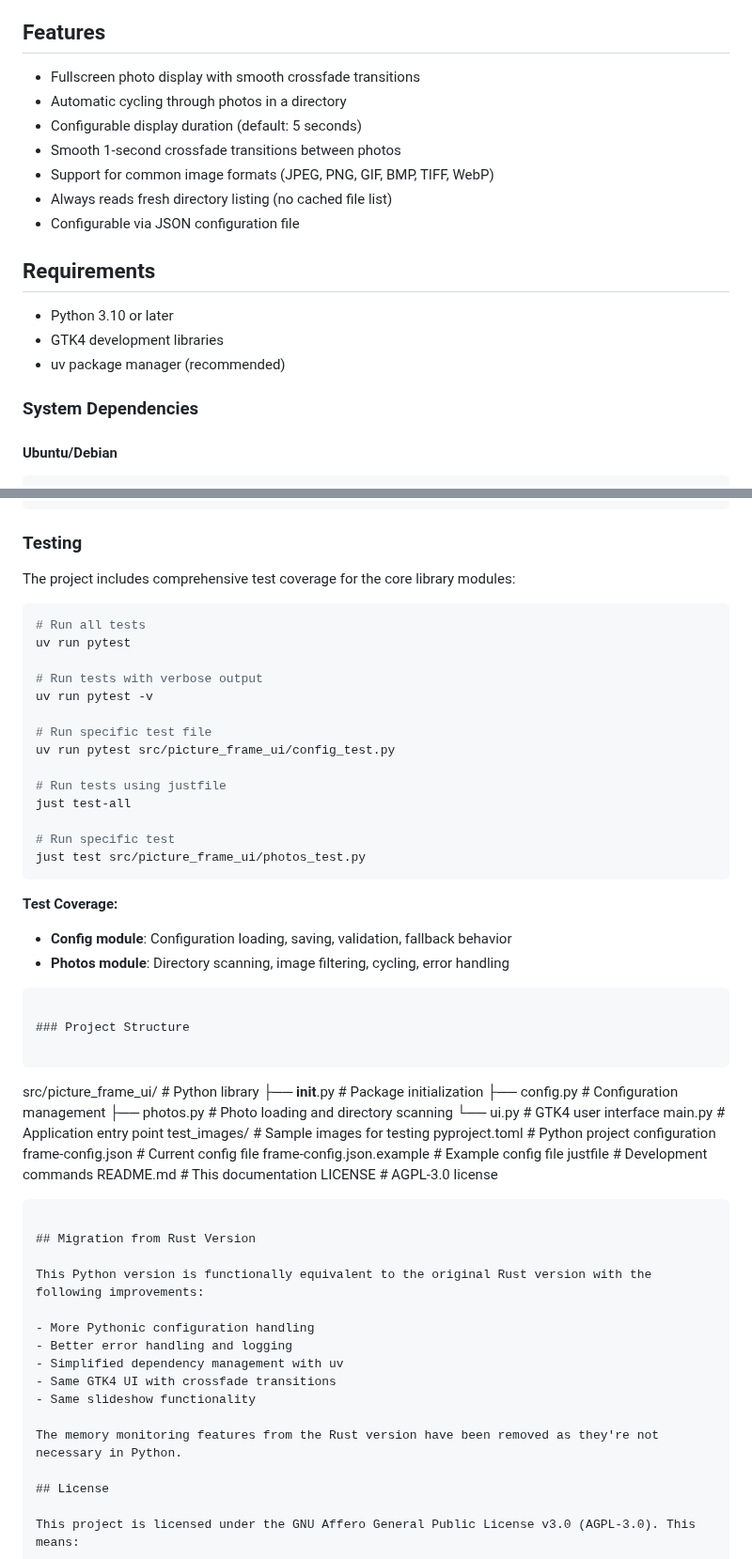
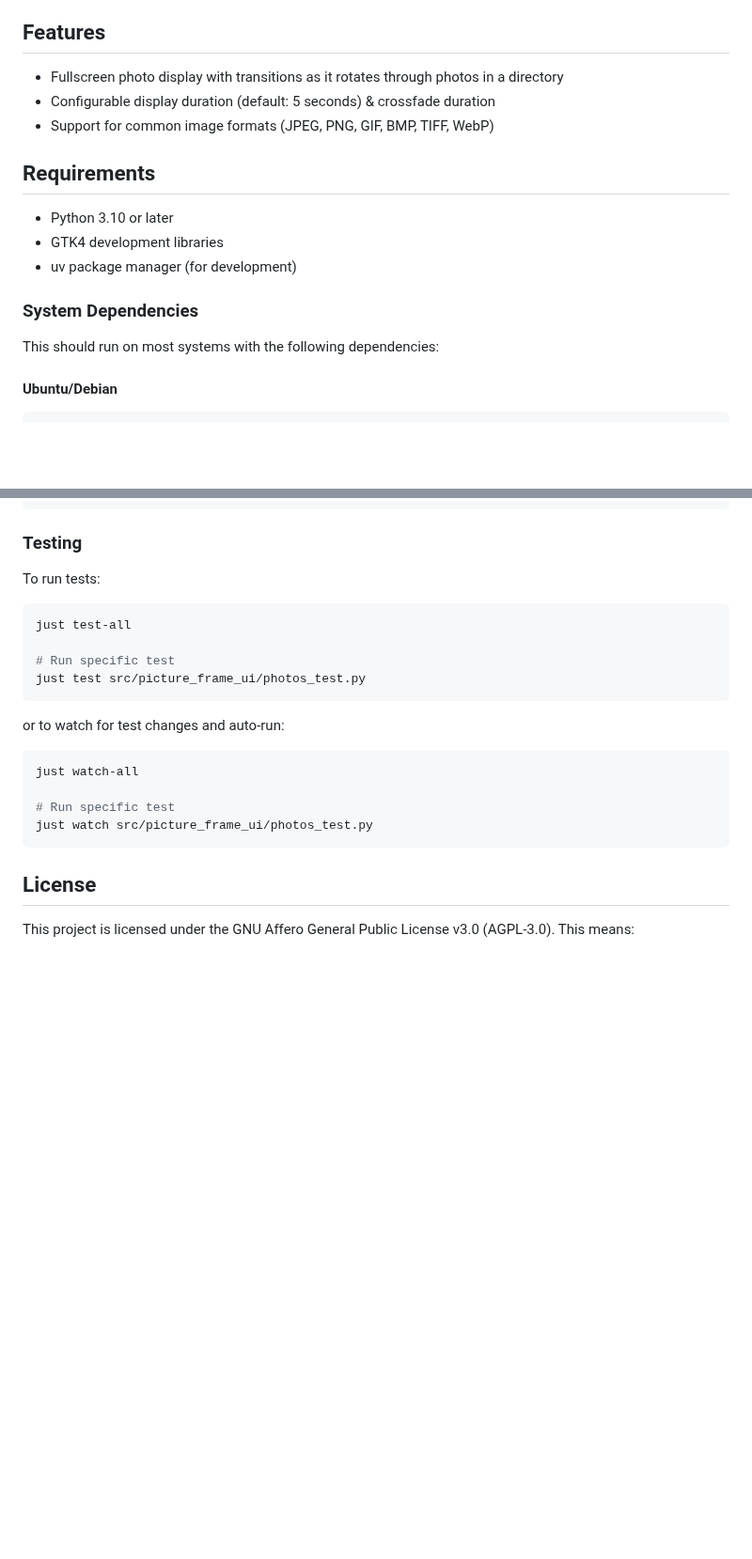
Before and after one commit to dmikusa/digital-picture-frame, a Markdown page: README.md, 2 parts joined by grey strips. Shown at 94% size. GitHub-like rendering; blank space fills up the shorter version.

Commit message:
README updates
Signed-off-by: Daniel Mikusa <dan@mikusa.com>

````diff
--- a/README.md
+++ b/README.md
@@ -4,21 +4,19 @@ A fullscreen photo slideshow application built with Python and GTK4, designed to
 
 ## Features
 
-- Fullscreen photo display with smooth crossfade transitions
-- Automatic cycling through photos in a directory
-- Configurable display duration (default: 5 seconds)
-- Smooth 1-second crossfade transitions between photos
+- Fullscreen photo display with transitions as it rotates through photos in a directory
+- Configurable display duration (default: 5 seconds) & crossfade duration
 - Support for common image formats (JPEG, PNG, GIF, BMP, TIFF, WebP)
-- Always reads fresh directory listing (no cached file list)
-- Configurable via JSON configuration file
 
 ## Requirements
 
 - Python 3.10 or later
 - GTK4 development libraries
-- uv package manager (recommended)
+- uv package manager (for development)
 
 ### System Dependencies
+
+This should run on most systems with the following dependencies:
 
 #### Ubuntu/Debian
 ```bash
@@ -135,59 +137,23 @@ DEBUG=1 uv run python main.py
 
 ### Testing
 
-The project includes comprehensive test coverage for the core library modules:
+To run tests:
 
 ```bash
-# Run all tests
-uv run pytest
-
-# Run tests with verbose output
-uv run pytest -v
-
-# Run specific test file
-uv run pytest src/picture_frame_ui/config_test.py
-
-# Run tests using justfile
 just test-all
 
 # Run specific test
 just test src/picture_frame_ui/photos_test.py
 ```
 
-**Test Coverage:**
-- **Config module**: Configuration loading, saving, validation, fallback behavior
-- **Photos module**: Directory scanning, image filtering, cycling, error handling
+or to watch for test changes and auto-run:
+
+```bash
+just watch-all
+
+# Run specific test
+just watch src/picture_frame_ui/photos_test.py
 ```
-
-### Project Structure
-
-```
-src/picture_frame_ui/           # Python library
-├── __init__.py                 # Package initialization
-├── config.py                   # Configuration management
-├── photos.py                   # Photo loading and directory scanning
-└── ui.py                      # GTK4 user interface
-main.py                        # Application entry point
-test_images/                   # Sample images for testing
-pyproject.toml                 # Python project configuration
-frame-config.json              # Current config file
-frame-config.json.example      # Example config file
-justfile                       # Development commands
-README.md                      # This documentation
-LICENSE                        # AGPL-3.0 license
-```
-
-## Migration from Rust Version
-
-This Python version is functionally equivalent to the original Rust version with the following improvements:
-
-- More Pythonic configuration handling
-- Better error handling and logging
-- Simplified dependency management with uv
-- Same GTK4 UI with crossfade transitions
-- Same slideshow functionality
-
-The memory monitoring features from the Rust version have been removed as they're not necessary in Python.
 
 ## License
 
````
Also changed, not shown: other parts of README.md (+41 -37 lines).
